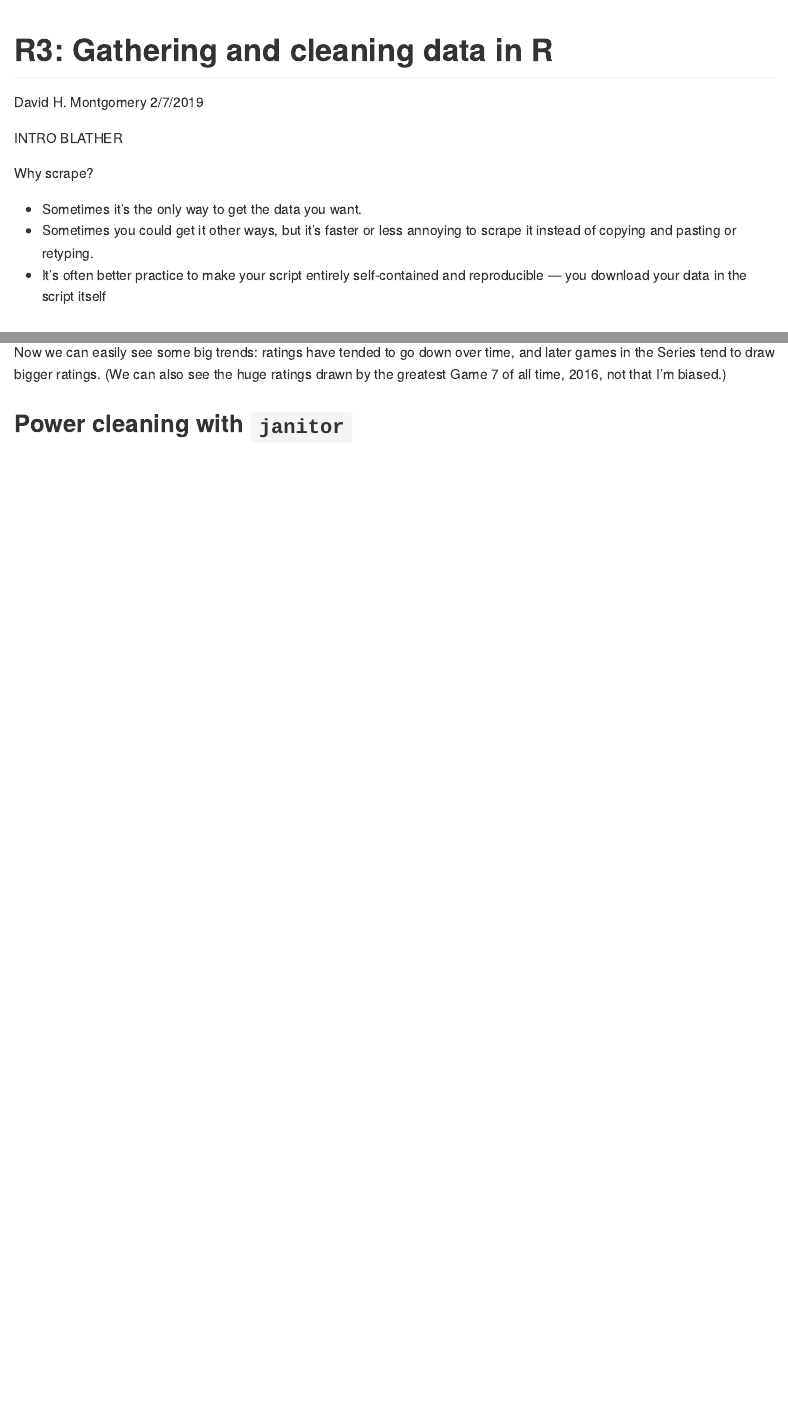
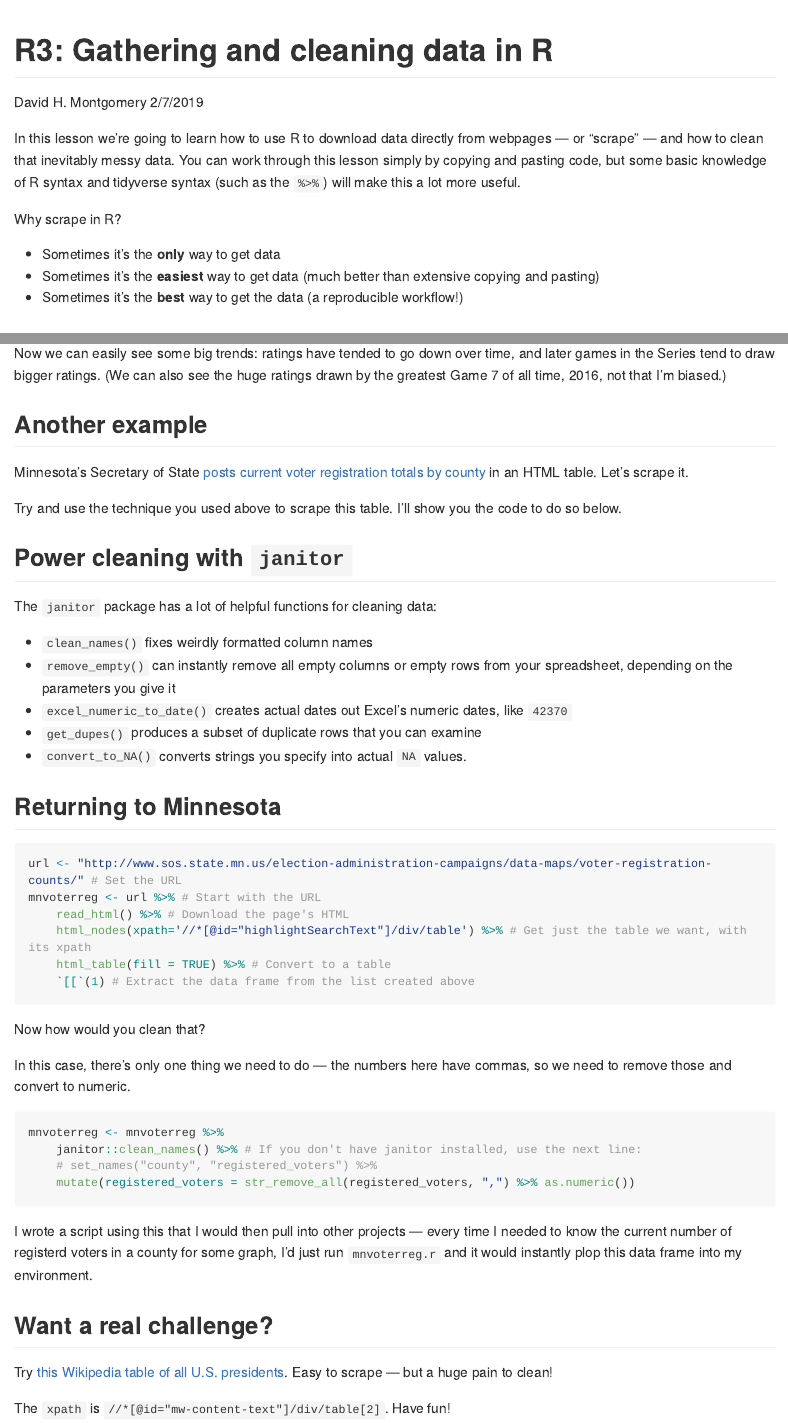
Before and after one commit to dhmontgomery/nicar19, an R Markdown document (r3/r3.Rmd): the page in a window 1100 px wide, from its top, and a second part further down, joined at a grey line. Rendered offline with R 4.5, knitr and Pandoc, with nearby package versions; both versions are drawn in the output format of the newer one; some code elsewhere in the file could not run offline; long lines of code are wrapped.

Commit message:
Upload R3

````diff
--- a/r3/r3.Rmd
+++ b/r3/r3.Rmd
@@ -2,7 +2,7 @@
 title: 'R3: Gathering and cleaning data in R'
 author: "David H. Montgomery"
 date: "2/7/2019"
-output: html_document
+output: github_document
 ---
 
 ```{r setup, include=FALSE, eval = TRUE}
@@ -13,14 +13,13 @@ library(stringr) # Tools for cleaning up text
 library(rvest) # Tools for scraping
 ```
 
-INTRO BLATHER
+In this lesson we're going to learn how to use R to download data directly from webpages — or "scrape" — and how to clean that inevitably messy data. You can work through this lesson simply by copying and pasting code, but some basic knowledge of R syntax and tidyverse syntax (such as the `%>%`) will make this a lot more useful.
 
+Why scrape in R?
 
-Why scrape?
-
-- Sometimes it's the only way to get the data you want.
-- Sometimes you could get it other ways, but it's faster or less annoying to scrape it instead of copying and pasting or retyping.
-- It's often better practice to make your script entirely self-contained and reproducible — you download your data in the script itself
+- Sometimes it's the **only** way to get data
+- Sometimes it's the **easiest** way to get data (much better than extensive copying and pasting)
+- Sometimes it's the **best** way to get the data (a reproducible workflow!)
 
 ## Getting started
 
@@ -325,4 +325,67 @@ ggplot(ratings_clean, aes(Year, viewers)) +
 
 Now we can easily see some big trends: ratings have tended to go down over time, and later games in the Series tend to draw bigger ratings. (We can also see the huge ratings drawn by the greatest Game 7 of all time, 2016, not that I'm biased.)
 
+## Another example
+
+Minnesota's Secretary of State [posts current voter registration totals by county](https://www.sos.state.mn.us/election-administration-campaigns/data-maps/voter-registration-counts/) in an HTML table. Let's scrape it.
+
+Try and use the technique you used above to scrape this table. I'll show you the code to do so below.
+
 ## Power cleaning with `janitor`
+
+The `janitor` package has a lot of helpful functions for cleaning data:
+
+- `clean_names()` fixes weirdly formatted column names
+- `remove_empty()` can instantly remove all empty columns or empty rows from your spreadsheet, depending on the parameters you give it
+- `excel_numeric_to_date()` creates actual dates out Excel's numeric dates, like `42370`
+- `get_dupes()` produces a subset of duplicate rows that you can examine
+- `convert_to_NA()` converts strings you specify into actual `NA` values.
+
+## Returning to Minnesota
+
+```{r mn_scrape}
+url <- "http://www.sos.state.mn.us/election-administration-campaigns/data-maps/voter-registration-counts/" # Set the URL
+mnvoterreg <- url %>% # Start with the URL
+	read_html() %>% # Download the page's HTML
+	html_nodes(xpath='//*[@id="highlightSearchText"]/div/table') %>% # Get just the table we want, with its xpath
+	html_table(fill = TRUE) %>% # Convert to a table
+	`[[`(1) # Extract the data frame from the list created above
+```
+
+Now how would you clean that?
+
+In this case, there's only one thing we need to do — the numbers here have commas, so we need to remove those and convert to numeric.
+
+```{r}
+mnvoterreg <- mnvoterreg %>%
+	janitor::clean_names() %>% # If you don't have janitor installed, use the next line:
+	# set_names("county", "registered_voters") %>%
+	mutate(registered_voters = str_remove_all(registered_voters, ",") %>% as.numeric())
+```
+
+I wrote a script using this that I would then pull into other projects — every time I needed to know the current number of registerd voters in a county for some graph, I'd just run `mnvoterreg.r` and it would instantly plop this data frame into my environment.
+
+## Want a real challenge?
+
+Try [this Wikipedia table of all U.S. presidents](https://en.wikipedia.org/wiki/List_of_Presidents_of_the_United_States). Easy to scrape — but a huge pain to clean!
+
+The `xpath` is `//*[@id="mw-content-text"]/div/table[2]`. Have fun!
+
+```{r pres, include = FALSE, eval = FALSE}
+url <- "https://en.wikipedia.org/wiki/List_of_Presidents_of_the_United_States"
+presidents <- read_html(url) %>%
+	html_nodes(xpath = '//*[@id="mw-content-text"]/div/table[2]') %>%
+	html_table(fill = TRUE, header = FALSE) %>%
+	`[[`(1)
+
+# Clean
+presidents1 <- presidents %>%
+	set_names("order", "term", )
+	slice(-1:-2) # Remo
+```
+
+```{r include = FALSE, eval = FALSE}
+library(jsonlite)
+deaths <- data.frame()
+for(i in 2017:2018) { # Cycle through each year using Wikipedia's API
+    deathyear <- i
@@ -328,0 +399 @@ Now we can easily see some big trends: ratings have tended to go down over time,
+        tmp <- rbind( # Store it in a temporary dataframe.
@@ -328,0 +404 @@ Now we can easily see some big trends: ratings have tended to go down over time,
+    deaths <- rbind(deaths,tmp) # Add the temporary data to the full data.
@@ -328,0 +408,5 @@ Now we can easily see some big trends: ratings have tended to go down over time,
+for(i in 1:nrow(deaths)) { # Cycle through the list of deaths
+    deaths$bytes[i] <- fromJSON(paste0("https://en.wikipedia.org//w/api.php?action=query&format=json&prop=revisions&rvprop=size&pageids=",deaths[i,1]))$query$pages[[1]][[4]] # Look up the article in the API from the page ID, take its length in bytes, and store it in a new 'bytes' column.
+}
+deaths$bytes <- as.numeric(deaths$bytes)
+```
````
Also changed, not shown: r3/r3.html (deleted), r3/r3.md (added), r3/r3_files/figure-gfm/unnamed-chunk-22-1.png (added), r3/r3.Rmd (19 more changed lines), 6 other files.
